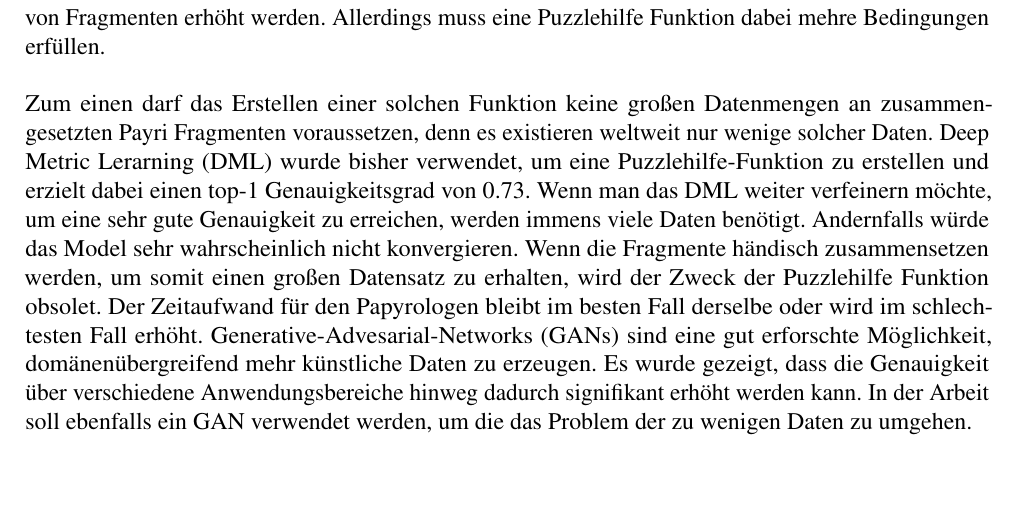
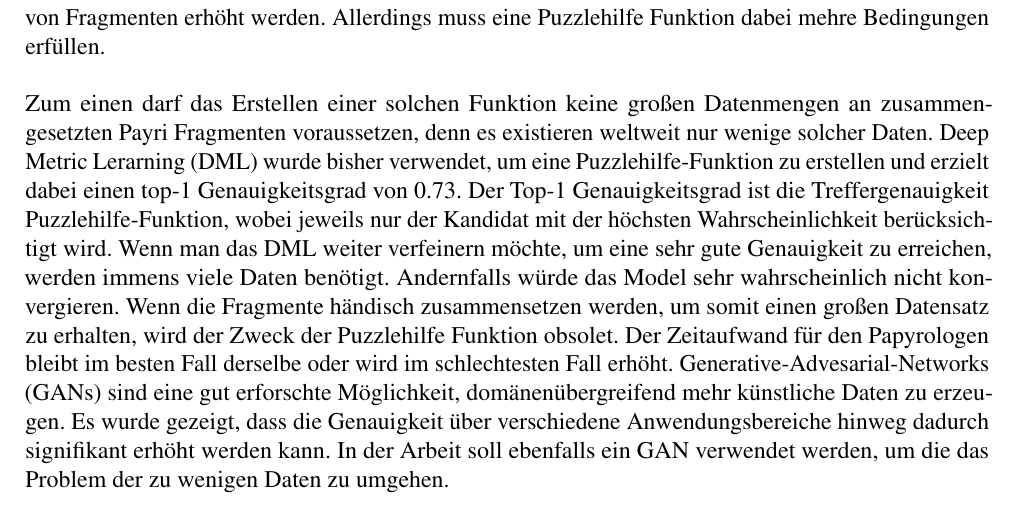
Before and after one commit to bohniti/master-thesis, a LaTeX document (reports/proposal_de/proposal.tex): part of page 1 of 2, cut so that both start at the same text, the shorter picture padded with empty space. Compiled offline with pdfLaTeX.

Commit message:
Change proposal-de at the commented parts

```diff
--- a/reports/proposal_de/proposal.tex
+++ b/reports/proposal_de/proposal.tex
@@ -54,7 +54,7 @@ Zusammengefasst wird dieser Algorithmus im Folgenden eine Puzzlehilfe-Funktion g
 Mit solch einer Puzzlehilfe-Funktion kann die Effektivität und Effizienz beim Zusammensetzten von Fragmenten erhöht werden.
 Allerdings muss eine Puzzlehilfe Funktion dabei mehre Bedingungen erfüllen.
 \\\\
-Zum einen darf das Erstellen einer solchen Funktion keine großen Datenmengen an zusammengesetzten Payri Fragmenten voraussetzen, denn es existieren weltweit nur wenige solcher Daten. Deep Metric Lerarning (DML) wurde bisher verwendet, um eine Puzzlehilfe-Funktion zu erstellen und erzielt dabei einen top-1 Genauigkeitsgrad von 0.73.
+Zum einen darf das Erstellen einer solchen Funktion keine großen Datenmengen an zusammengesetzten Payri Fragmenten voraussetzen, denn es existieren weltweit nur wenige solcher Daten. Deep Metric Lerarning (DML) wurde bisher verwendet, um eine Puzzlehilfe-Funktion zu erstellen und erzielt dabei einen top-1 Genauigkeitsgrad von 0.73. Der Top-1 Genauigkeitsgrad ist die Treffergenauigkeit Puzzlehilfe-Funktion, wobei jeweils nur der Kandidat mit der höchsten Wahrscheinlichkeit berücksichtigt wird.
 Wenn man das DML weiter verfeinern möchte, um eine sehr gute Genauigkeit zu erreichen, werden immens viele Daten benötigt. Andernfalls würde das Model sehr wahrscheinlich nicht konvergieren. Wenn die Fragmente händisch zusammensetzen werden, um somit einen großen Datensatz zu erhalten, wird der Zweck der Puzzlehilfe Funktion obsolet.
 Der Zeitaufwand für den Papyrologen bleibt im besten Fall derselbe oder wird im schlechtesten Fall erhöht. Generative-Advesarial-Networks (GANs) sind eine gut erforschte Möglichkeit, domänenübergreifend mehr künstliche Daten zu erzeugen. Es wurde gezeigt, dass die Genauigkeit über verschiedene Anwendungsbereiche hinweg dadurch signifikant erhöht werden kann. In der Arbeit soll ebenfalls ein GAN verwendet werden, um die das Problem der zu wenigen Daten zu umgehen.
 \\\\
```
Also changed, not shown: reports/proposal_de/proposal.pdf.
